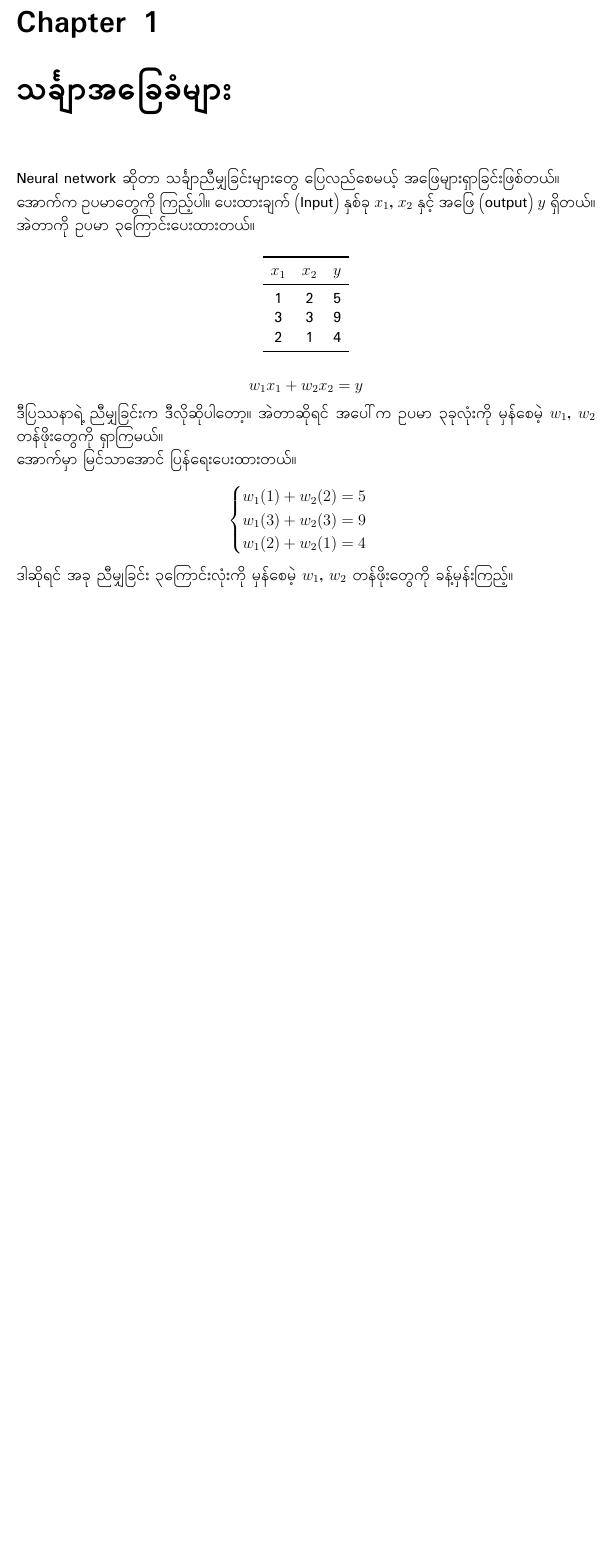
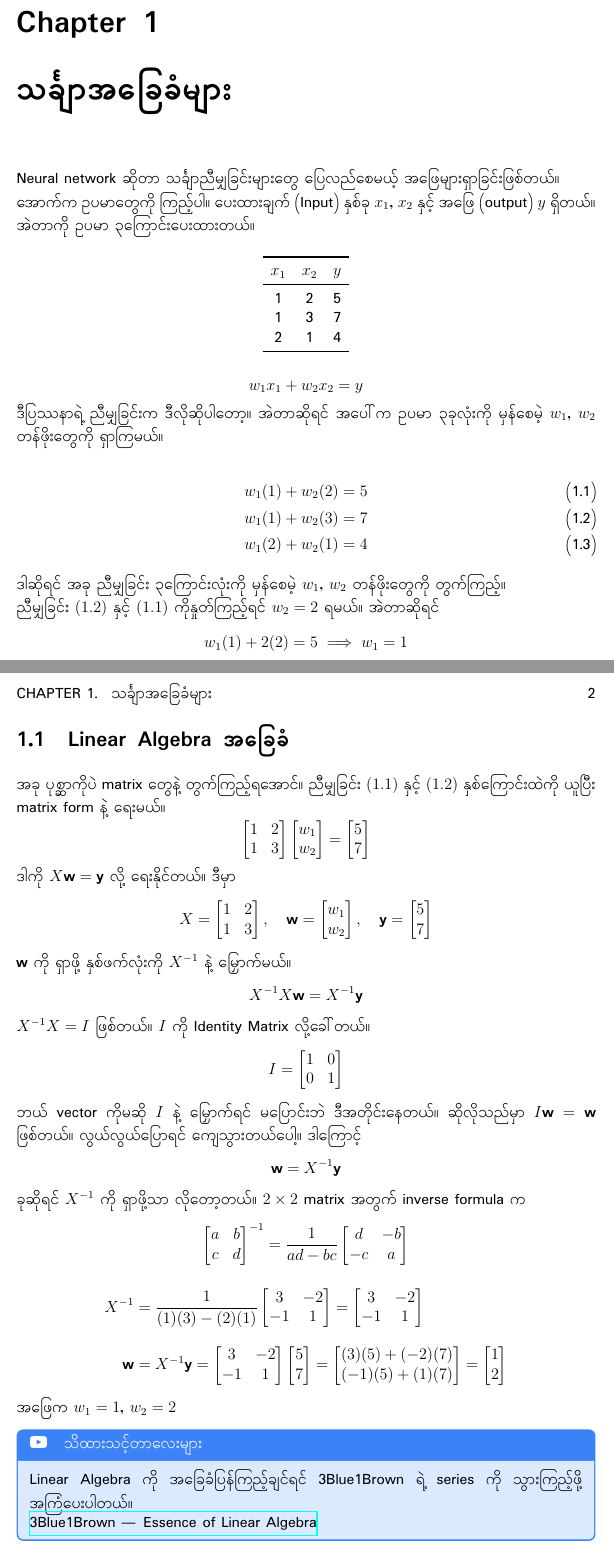
Before and after one commit to L16H7/neural-networks-with-maths-for-beginners, a LaTeX book (main.tex): part of page 2 of 2 before the commit and two parts of pages 2 and 3 of 3 after it, the two joined at a grey line, cut so that both start at the same text, the shorter picture padded with empty space. Compiled offline with XeLaTeX.

Commit message:
linear algebra basic

```diff
--- a/main.tex
+++ b/main.tex
@@ -35,7 +54,7 @@ Neural network ဆိုတာ သင်္ချာညီမျှခြင်
 $x_1$ & $x_2$ & $y$ \\
 \midrule
 1 & 2 & 5 \\
-3 & 3 & 9 \\
+1 & 3 & 7 \\
 2 & 1 & 4 \\
 \bottomrule
 \end{tabular}
@@ -44,17 +63,53 @@ $x_1$ & $x_2$ & $y$ \\
 $$
 w_1 x_1 + w_2 x_2 = y
 $$
-ဒီပြဿနာရဲ့ ညီမျှခြင်းက ဒီလိုဆိုပါတော့။ အဲတာဆိုရင် အပေါ်က ဥပမာ ၃ခုလုံးကို မှန်စေမဲ့ $w_1$, $w_2$ တန်ဖိုးတွေကို ရှာကြမယ်။ \\
-အောက်မှာ မြင်သာအောင် ပြန်ရေးပေးထားတယ်။
+ဒီပြဿနာရဲ့ ညီမျှခြင်းက ဒီလိုဆိုပါတော့။ အဲတာဆိုရင် အပေါ်က ဥပမာ ၃ခုလုံးကို မှန်စေမဲ့ $w_1$, $w_2$ တန်ဖိုးတွေကို ရှာကြမယ်။
 
+\begin{align}
+w_1 (1) + w_2 (2) = 5 \\
+w_1 (1) + w_2 (3) = 7 \\
+w_1 (2) + w_2 (1) = 4
+\end{align}
+
+\noindent ဒါဆိုရင် အခု ညီမျှခြင်း ၃ကြောင်းလုံးကို မှန်စေမဲ့ $w_1$, $w_2$ တန်ဖိုးတွေကို တွက်ကြည့်။
+
+\noindent ညီမျှခြင်း $(1.2)$ နှင့် $(1.1)$ ကိုနှုတ်ကြည့်ရင် $w_2 = 2$ ရမယ်။ အဲတာဆိုရင် $$ w_1 (1) + 2 (2) = 5 \implies w_1 = 1 $$
+
+\section{Linear Algebra အခြေခံ}
+အခု ပုစ္ဆာကိုပဲ matrix တွေနဲ့ တွက်ကြည့်ရအောင်။ ညီမျှခြင်း $(1.1)$ နှင့် $(1.2)$ နှစ်ကြောင်းထဲကို ယူပြီး matrix form နဲ့ ရေးမယ်။
 $$
-\begin{cases}
-w_1 (1) + w_2 (2) = 5 \\
-w_1 (3) + w_2 (3) = 9 \\
-w_1 (2) + w_2 (1) = 4
-\end{cases}
+\begin{bmatrix} 1 & 2 \\ 1 & 3 \end{bmatrix} \begin{bmatrix} w_1 \\ w_2 \end{bmatrix} = \begin{bmatrix} 5 \\ 7 \end{bmatrix}
 $$
+ဒါကို $X\mathbf{w} = \mathbf{y}$ လို့ ရေးနိုင်တယ်။ ဒီမှာ
+$$
+X = \begin{bmatrix} 1 & 2 \\ 1 & 3 \end{bmatrix}, \quad
+\mathbf{w} = \begin{bmatrix} w_1 \\ w_2 \end{bmatrix}, \quad
+\mathbf{y} = \begin{bmatrix} 5 \\ 7 \end{bmatrix}
+$$
+\noindent $\mathbf{w}$ ကို ရှာဖို့ နှစ်ဖက်လုံးကို $X^{-1}$ နဲ့ မြှောက်မယ်။
+$$
+X^{-1} X \mathbf{w} = X^{-1} \mathbf{y}
+$$
+\noindent $X^{-1}X = I$ ဖြစ်တယ်။ $I$ ကို Identity Matrix လို့ခေါ်တယ်။
+$$
+I = \begin{bmatrix} 1 & 0 \\ 0 & 1 \end{bmatrix}
+$$
+\noindent ဘယ် vector ကိုမဆို $I$ နဲ့ မြှောက်ရင် မပြောင်းဘဲ ဒီအတိုင်းနေတယ်။ ဆိုလိုသည်မှာ $I\mathbf{w} = \mathbf{w}$ ဖြစ်တယ်။ လွယ်လွယ်ပြောရင် ကျေသွားတယ်ပေါ့။ ဒါကြောင့်
+$$
+\mathbf{w} = X^{-1} \mathbf{y}
+$$
+\noindent ခုဆိုရင် $X^{-1}$ ကို ရှာဖို့သာ လိုတော့တယ်။ $2 \times 2$ matrix အတွက် inverse formula က
+$$
+\begin{bmatrix} a & b \\ c & d \end{bmatrix}^{-1} = \frac{1}{ad - bc} \begin{bmatrix} d & -b \\ -c & a \end{bmatrix}
+$$
+\begin{align*}
+X^{-1} &= \frac{1}{(1)(3) - (2)(1)} \begin{bmatrix} 3 & -2 \\ -1 & 1 \end{bmatrix} = \begin{bmatrix} 3 & -2 \\ -1 & 1 \end{bmatrix} \\[10pt]
+\mathbf{w} &= X^{-1}\mathbf{y} = \begin{bmatrix} 3 & -2 \\ -1 & 1 \end{bmatrix} \begin{bmatrix} 5 \\ 7 \end{bmatrix} = \begin{bmatrix} (3)(5) + (-2)(7) \\ (-1)(5) + (1)(7) \end{bmatrix} = \begin{bmatrix} 1 \\ 2 \end{bmatrix}
+\end{align*}
+\noindent အဖြေက $w_1 = 1$, $w_2 = 2$
 
-\noindent ဒါဆိုရင် အခု ညီမျှခြင်း ၃ကြောင်းလုံးကို မှန်စေမဲ့ $w_1$, $w_2$ တန်ဖိုးတွေကို ခန့်မှန်းကြည့်။
-
+\begin{infobox}
+Linear Algebra ကို အခြေခံပြန်ကြည့်ချင်ရင် 3Blue1Brown ရဲ့ series ကို သွားကြည့်ဖို့ အကြံပေးပါတယ်။ \\
+\href{https://youtube.com/playlist?list=PLZHQObOWTQDPD3MizzM2xVFitgF8hE_ab&si=QxWZPVdOINlLmugE}{3Blue1Brown --- Essence of Linear Algebra}
+\end{infobox}
 \end{document}
```
Also changed, not shown: main.pdf, main.tex (19 more changed lines).
